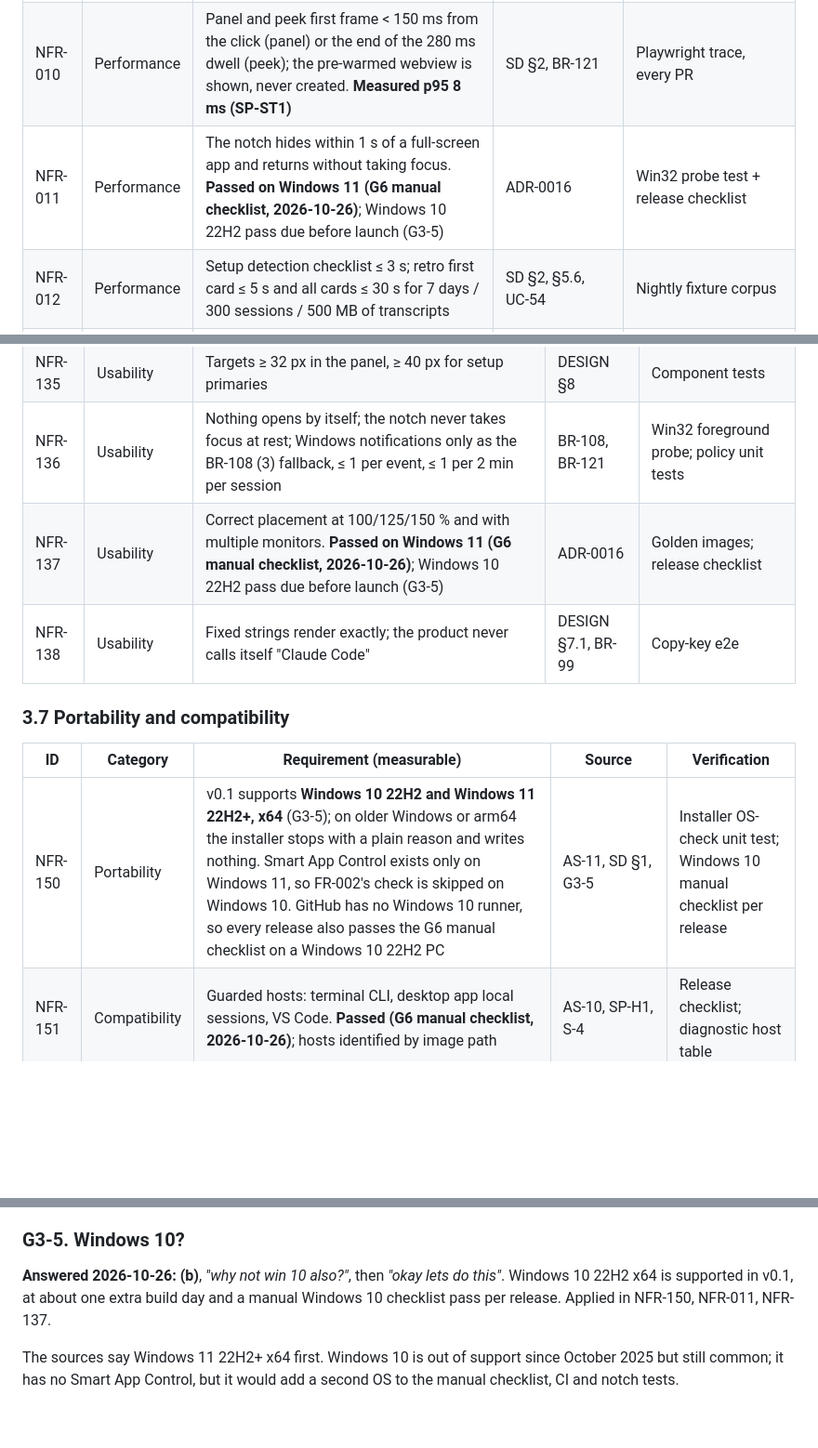
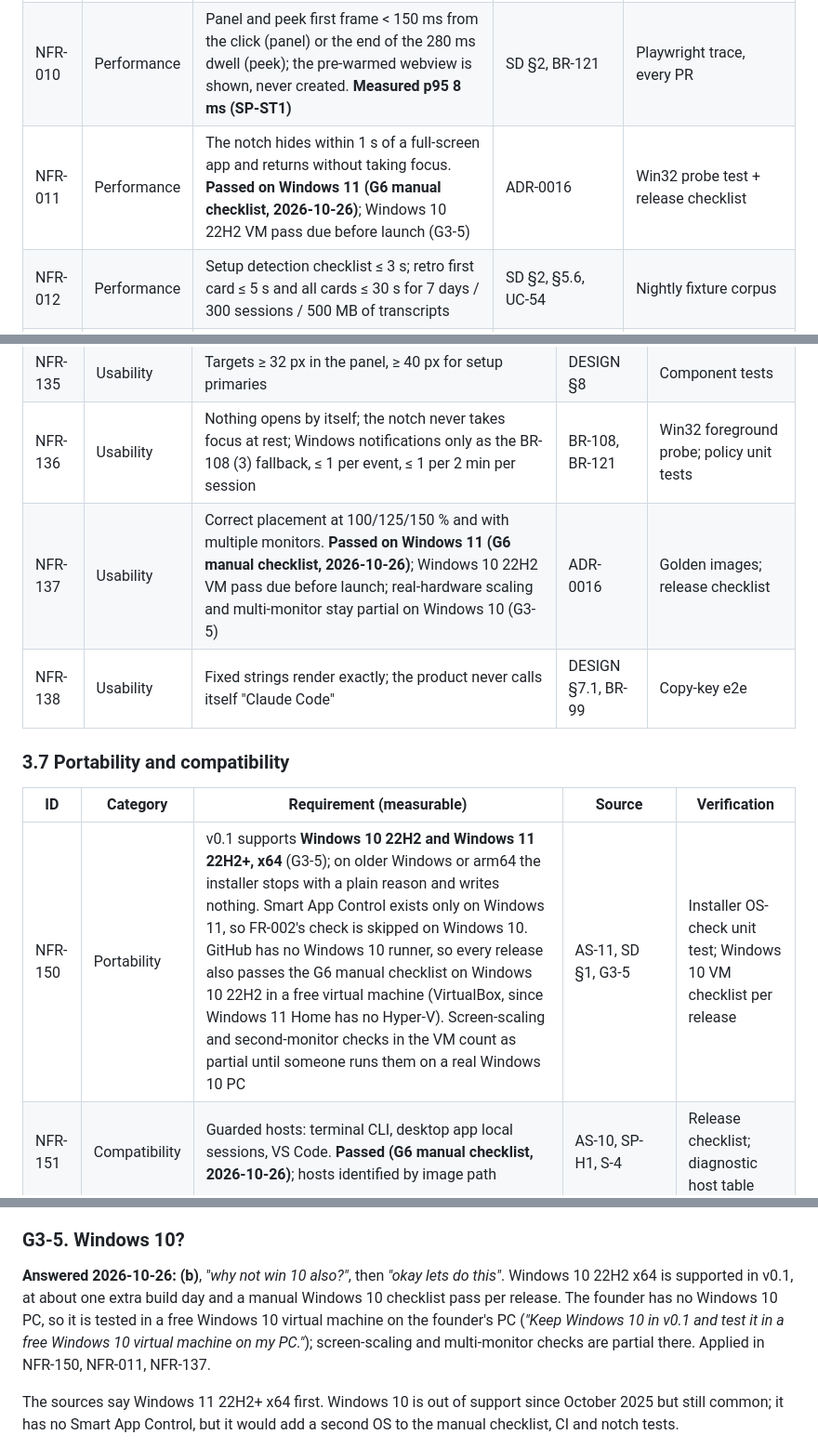
Before and after one commit to Majd-Alhakim/bench, a Markdown page: docs/requirements/SRS.md, 3 parts joined by grey strips. Shown at 93% size. Drawn GitHub-style; blank space fills up the shorter version.

Commit message:
docs(requirements): test Windows 10 in a VM (G3-5)
Co-Authored-By: Claude Opus 5.5 <noreply@anthropic.com>

```diff
--- a/docs/requirements/SRS.md
+++ b/docs/requirements/SRS.md
@@ -398,7 +398,7 @@ Reference PC = Windows 11, Defender real-time protection on, 125 % scaling (the
 | NFR-008 | Performance | Notch: **< 2 MB private; < 0.3 % CPU at rest; < 1.5 % while the eyes follow at 30 Hz**; the timer stops when nothing moves. **Measured 0.9 MB / 0.16 % / 0.94 % (SP-ST1)** | ADR-0016 | `perf` notch sampler (fake cursor 60 s), every PR |
 | NFR-009 | Performance | Active (panel open, 6 sessions working): < 3 % CPU, < 180 MB | SD §2 | Nightly perf |
 | NFR-010 | Performance | Panel and peek first frame < 150 ms from the click (panel) or the end of the 280 ms dwell (peek); the pre-warmed webview is shown, never created. **Measured p95 8 ms (SP-ST1)** | SD §2, BR-121 | Playwright trace, every PR |
-| NFR-011 | Performance | The notch hides within 1 s of a full-screen app and returns without taking focus. **Passed on Windows 11 (G6 manual checklist, 2026-10-26)**; Windows 10 22H2 pass due before launch (G3-5) | ADR-0016 | Win32 probe test + release checklist |
+| NFR-011 | Performance | The notch hides within 1 s of a full-screen app and returns without taking focus. **Passed on Windows 11 (G6 manual checklist, 2026-10-26)**; Windows 10 22H2 VM pass due before launch (G3-5) | ADR-0016 | Win32 probe test + release checklist |
 | NFR-012 | Performance | Setup detection checklist ≤ 3 s; retro first card ≤ 5 s and all cards ≤ 30 s for 7 days / 300 sessions / 500 MB of transcripts | SD §2, §5.6, UC-54 | Nightly fixture corpus |
 | NFR-013 | Performance | Setup median time to the notch ≈ 5:00 including UAC and the email round trip | UC-54, setup-flow §6 `[default (CR-011 design)]` | Opt-in telemetry `firstRun`; release checklist |
 | NFR-014 | Performance | Supervisor: `/v1/supervise` p95 < 2.5 s including the model (**model p95 1.1 s, measured SP-SUP1**) and the D1 reserve (≤ 150 ms); app deadline 3 s; guard's ask-pipe wait 8 s; Stop hook timeout 10 s; late = `ask_user` | ADR-0011, SUPERVISOR §6, SD §2 | Worker analytics; SP-SUP2 p95 < 3 s |
@@ -499,13 +499,13 @@ Reference PC = Windows 11, Defender real-time protection on, 125 % scaling (the
 | NFR-134 | Accessibility | Never colour alone; the notch reads in a 1-bit render; forced colours map to system colours | BR-127, DESIGN §8 | 1-bit golden image; forced-colours e2e |
 | NFR-135 | Usability | Targets ≥ 32 px in the panel, ≥ 40 px for setup primaries | DESIGN §8 | Component tests |
 | NFR-136 | Usability | Nothing opens by itself; the notch never takes focus at rest; Windows notifications only as the BR-108 (3) fallback, ≤ 1 per event, ≤ 1 per 2 min per session | BR-108, BR-121 | Win32 foreground probe; policy unit tests |
-| NFR-137 | Usability | Correct placement at 100/125/150 % and with multiple monitors. **Passed on Windows 11 (G6 manual checklist, 2026-10-26)**; Windows 10 22H2 pass due before launch (G3-5) | ADR-0016 | Golden images; release checklist |
+| NFR-137 | Usability | Correct placement at 100/125/150 % and with multiple monitors. **Passed on Windows 11 (G6 manual checklist, 2026-10-26)**; Windows 10 22H2 VM pass due before launch; real-hardware scaling and multi-monitor stay partial on Windows 10 (G3-5) | ADR-0016 | Golden images; release checklist |
 | NFR-138 | Usability | Fixed strings render exactly; the product never calls itself "Claude Code" | DESIGN §7.1, BR-99 | Copy-key e2e |
 
 ### 3.7 Portability and compatibility
 | ID | Category | Requirement (measurable) | Source | Verification |
 |---|---|---|---|---|
-| NFR-150 | Portability | v0.1 supports **Windows 10 22H2 and Windows 11 22H2+, x64** (G3-5); on older Windows or arm64 the installer stops with a plain reason and writes nothing. Smart App Control exists only on Windows 11, so FR-002's check is skipped on Windows 10. GitHub has no Windows 10 runner, so every release also passes the G6 manual checklist on a Windows 10 22H2 PC | AS-11, SD §1, G3-5 | Installer OS-check unit test; Windows 10 manual checklist per release |
+| NFR-150 | Portability | v0.1 supports **Windows 10 22H2 and Windows 11 22H2+, x64** (G3-5); on older Windows or arm64 the installer stops with a plain reason and writes nothing. Smart App Control exists only on Windows 11, so FR-002's check is skipped on Windows 10. GitHub has no Windows 10 runner, so every release also passes the G6 manual checklist on Windows 10 22H2 in a free virtual machine (VirtualBox, since Windows 11 Home has no Hyper-V). Screen-scaling and second-monitor checks in the VM count as partial until someone runs them on a real Windows 10 PC | AS-11, SD §1, G3-5 | Installer OS-check unit test; Windows 10 VM checklist per release |
 | NFR-151 | Compatibility | Guarded hosts: terminal CLI, desktop app local sessions, VS Code. **Passed (G6 manual checklist, 2026-10-26)**; hosts identified by image path | AS-10, SP-H1, S-4 | Release checklist; diagnostic host table |
 | NFR-152 | Compatibility | Every hook is exec form with `args`; works with Git Bash present or absent, PowerShell 5.1 and 7, paths with spaces and non-ASCII | SP-H1 finding 1 | Hooks-schema contract test; `guard-contract` matrix |
 | NFR-153 | Portability | Ubuntu CI builds and runs unit, fixture-contract and smoke e2e tests; OS-specific code only in `eucas-platform` | ADR-0008, CODE-STRUCTURE §3 | CI matrix |
@@ -939,7 +939,7 @@ The supervisor is always on, so every signed-in install spends. ADR-0018's worst
 
 ### G3-5. Windows 10?
 
-**Answered 2026-10-26: (b)**, *"why not win 10 also?"*, then *"okay lets do this"*. Windows 10 22H2 x64 is supported in v0.1, at about one extra build day and a manual Windows 10 checklist pass per release. Applied in NFR-150, NFR-011, NFR-137.
+**Answered 2026-10-26: (b)**, *"why not win 10 also?"*, then *"okay lets do this"*. Windows 10 22H2 x64 is supported in v0.1, at about one extra build day and a manual Windows 10 checklist pass per release. The founder has no Windows 10 PC, so it is tested in a free Windows 10 virtual machine on the founder's PC (*"Keep Windows 10 in v0.1 and test it in a free Windows 10 virtual machine on my PC."*); screen-scaling and multi-monitor checks are partial there. Applied in NFR-150, NFR-011, NFR-137.
 
 The sources say Windows 11 22H2+ x64 first. Windows 10 is out of support since October 2025 but still common; it has no Smart App Control, but it would add a second OS to the manual checklist, CI and notch tests.
 - **(a) Recommended:** Windows 11 22H2+ x64 only for v0.1; the installer says so plainly on Windows 10; ask "which Windows?" on the waitlist and revisit.
```
